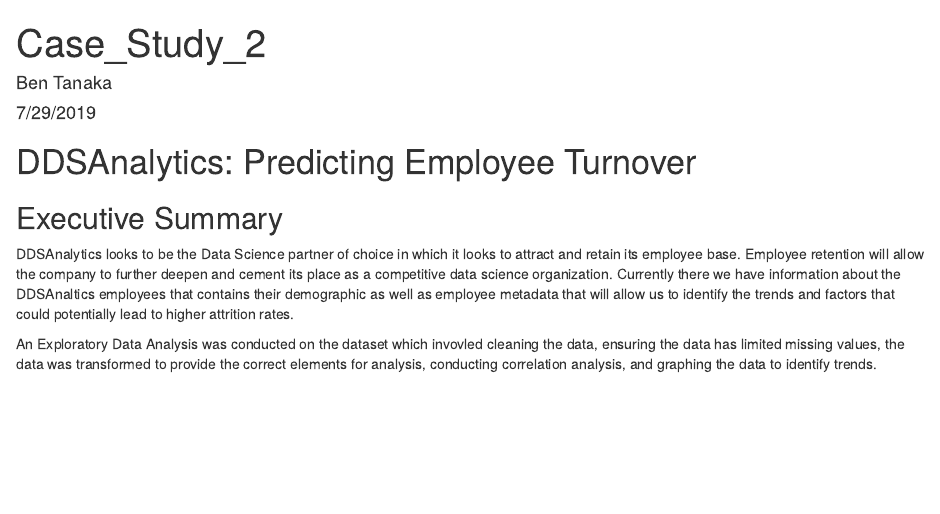
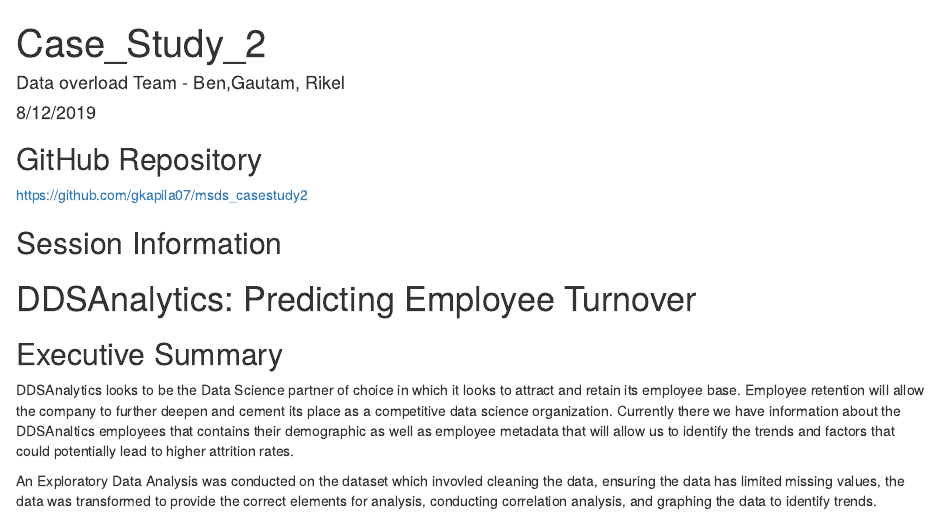
Before and after one commit to gkapila07/msds_casestudy2, an R Markdown document (Case_Study_2.Rmd): the page in a window 1100 px wide, from its top. Rendered offline with R 4.5, knitr and Pandoc, with nearby package versions; some code elsewhere in the file could not run offline.

Commit message:
Add GitHub Note

````diff
--- a/Case_Study_2.Rmd
+++ b/Case_Study_2.Rmd
@@ -1,11 +1,17 @@
 ---
 title: "Case_Study_2"
-author: "Ben Tanaka"
-date: "7/29/2019"
+author: "Data overload Team - Ben,Gautam, Rikel"
+date: "8/12/2019"
 output:
   html_document:
     keep_md: true
 ---
+
+## GitHub Repository
+
+https://github.com/gkapila07/msds_casestudy2
+
+## Session Information
 
 ```{r setup, echo=FALSE, include=FALSE, warning=FALSE,message =FALSE}
 knitr::opts_chunk$set(echo = TRUE, warning=FALSE,message =FALSE)
@@ -38,7 +44,7 @@
 library(scales)
 library(cowplot)
 
-setwd("/users/ben/documents/r/Case_Study_2")
+setwd("C:\\Users\\a0875458\\Documents\\My Data\\IDP\\Masters\\Sem 1 - 01 - Doing Data Science\\CaseStudy2_2_2\\20190812\\CaseStudy2-master\\CaseStudy2-master")
 getwd()
 ```
 
````
